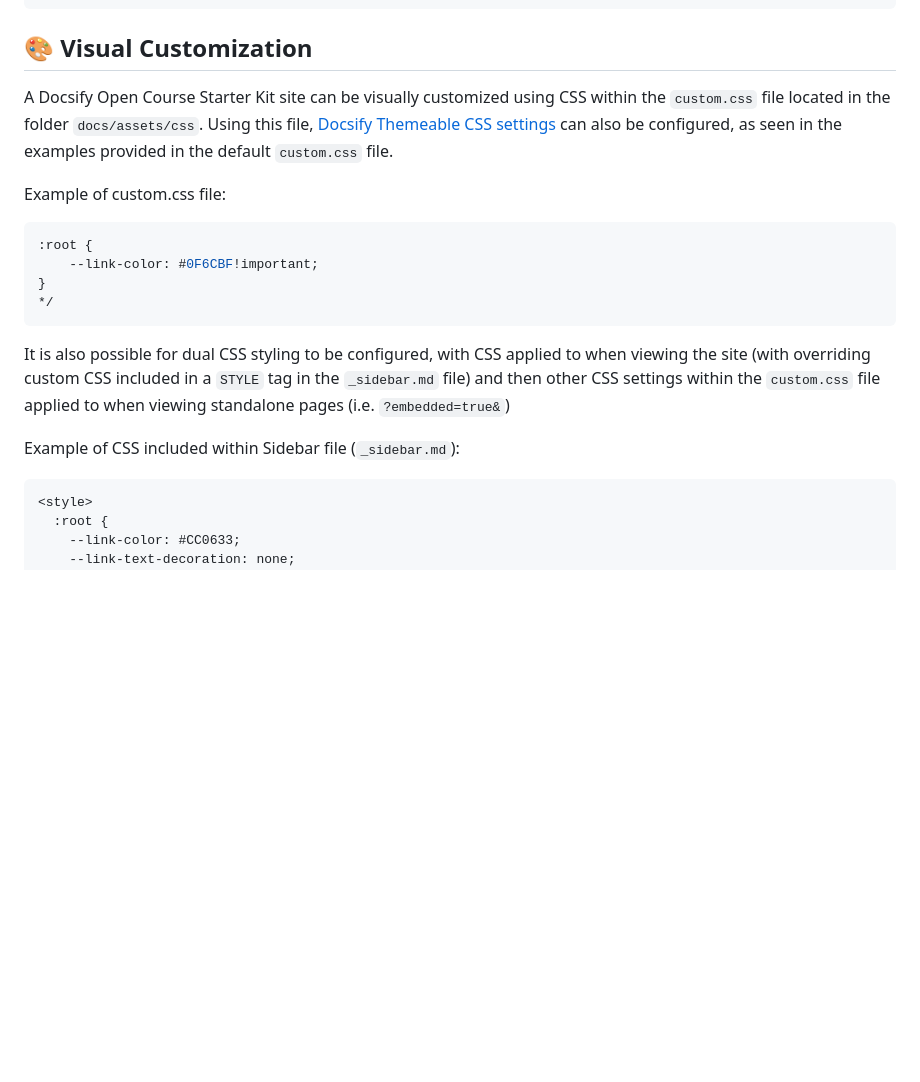
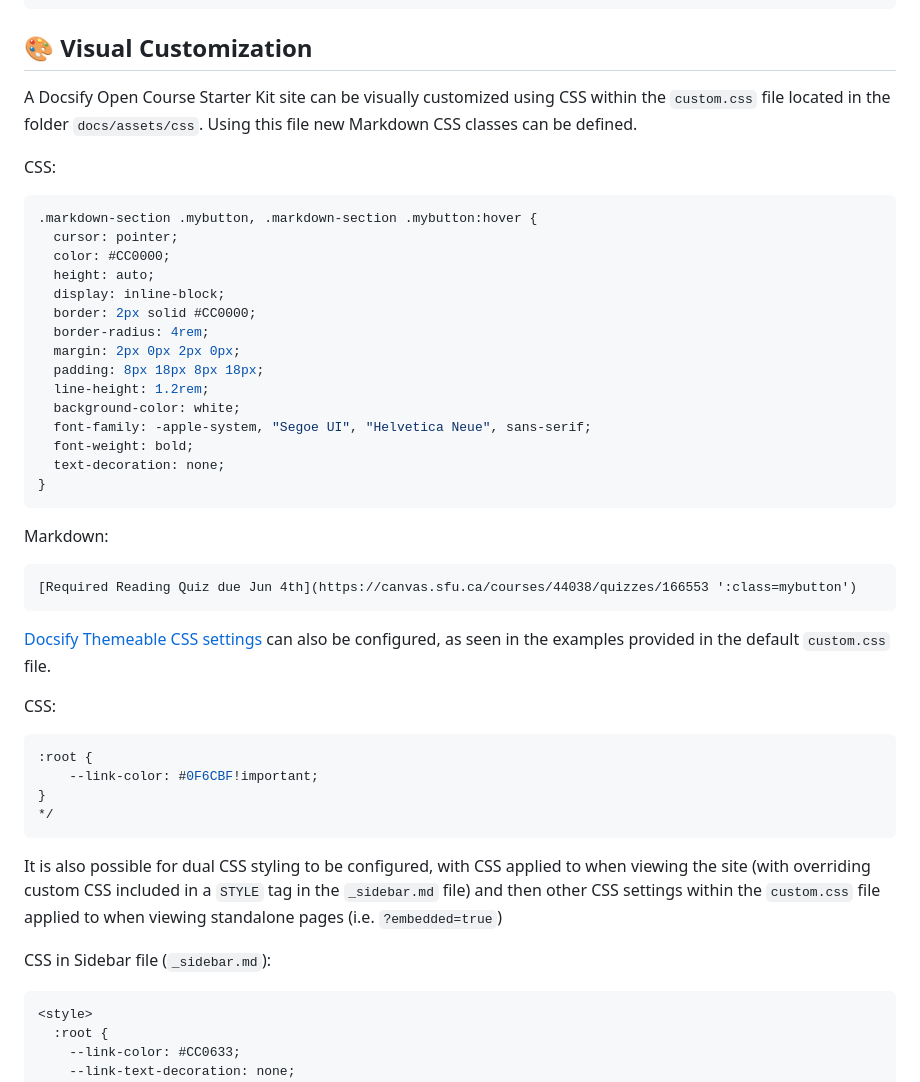
Before and after one commit to hibbitts-design/docsify-open-course-starter-kit-one-page, a Markdown page: README.md, the part around the change. Drawn GitHub-style; blank space fills up the shorter version.

````diff
--- a/README.md
+++ b/README.md
@@ -345,10 +345,35 @@ Automatically added to all iFrames with the source domains 'youtube.com' or 'doc
 🎨 Visual Customization
 ---
 
-A Docsify Open Course Starter Kit site can be visually customized using CSS within the `custom.css` file located in the folder `docs/assets/css`. Using this file, [Docsify Themeable CSS settings](https://jhildenbiddle.github.io/docsify-themeable/#/customization?id=base) can also be configured, as seen in the examples provided in the default `custom.css` file.
+A Docsify Open Course Starter Kit site can be visually customized using CSS within the `custom.css` file located in the folder `docs/assets/css`. Using this file new Markdown CSS classes can be defined.
 
-Example of custom.css file:
+CSS:
+```css
+.markdown-section .mybutton, .markdown-section .mybutton:hover {
+  cursor: pointer;
+  color: #CC0000;
+  height: auto;
+  display: inline-block;
+  border: 2px solid #CC0000;
+  border-radius: 4rem;
+  margin: 2px 0px 2px 0px;
+  padding: 8px 18px 8px 18px;
+  line-height: 1.2rem;
+  background-color: white;
+  font-family: -apple-system, "Segoe UI", "Helvetica Neue", sans-serif;
+  font-weight: bold;
+  text-decoration: none;
+}
+```
 
+Markdown:
+```markdown
+[Required Reading Quiz due Jun 4th](https://canvas.sfu.ca/courses/44038/quizzes/166553 ':class=mybutton')
+```
+
+[Docsify Themeable CSS settings](https://jhildenbiddle.github.io/docsify-themeable/#/customization?id=base) can also be configured, as seen in the examples provided in the default `custom.css` file.
+
+CSS:
 ```css
 :root {
     --link-color: #0F6CBF!important;
@@ -356,10 +381,9 @@ Example of custom.css file:
 */
 ```
 
-It is also possible for dual CSS styling to be configured, with CSS applied to when viewing the site (with overriding custom CSS included in a `STYLE` tag in the `_sidebar.md` file) and then other CSS settings within the `custom.css` file applied to when viewing standalone pages (i.e. `?embedded=true&`)
+It is also possible for dual CSS styling to be configured, with CSS applied to when viewing the site (with overriding custom CSS included in a `STYLE` tag in the `_sidebar.md` file) and then other CSS settings within the `custom.css` file applied to when viewing standalone pages (i.e. `?embedded=true`)
 
-Example of CSS included within Sidebar file (`_sidebar.md`):
-
+CSS in Sidebar file (`_sidebar.md`):
 ```css
 <style>
   :root {
````
